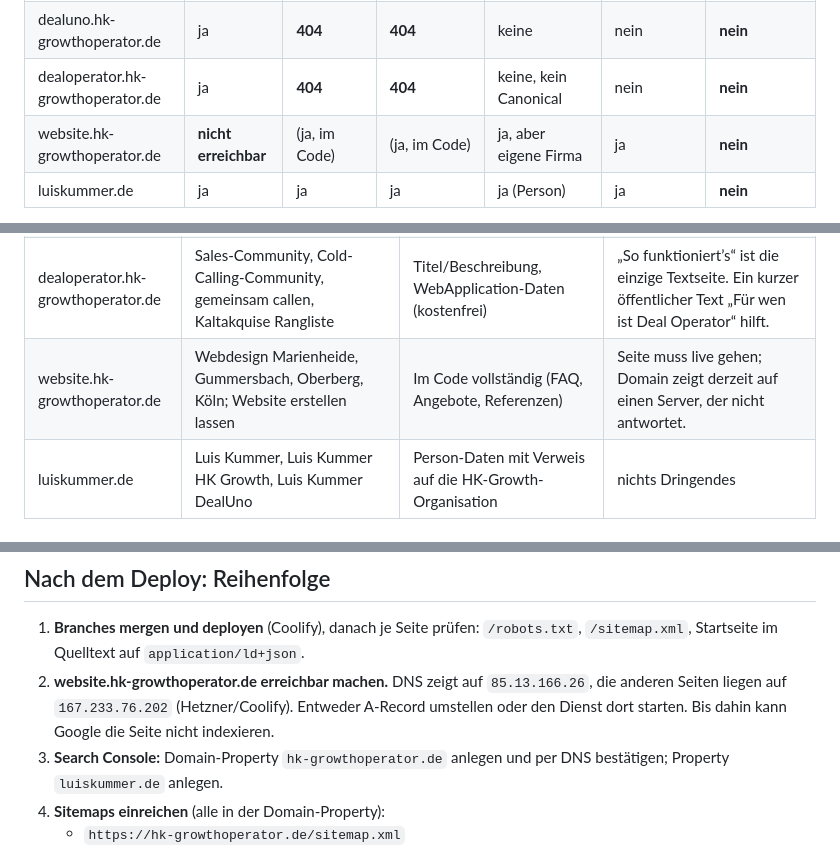
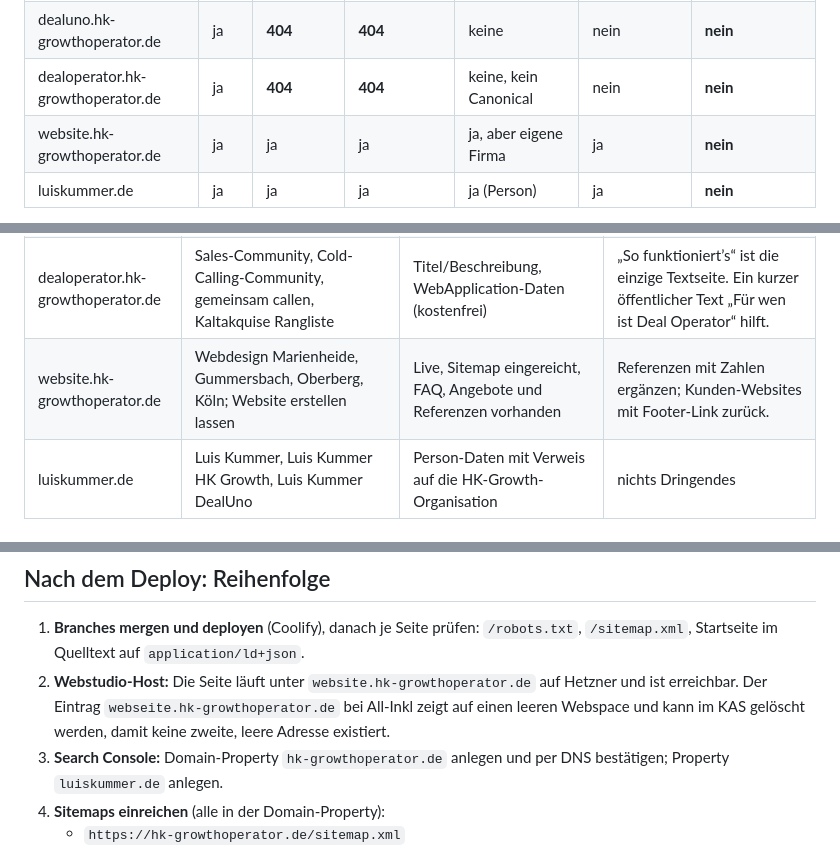
Before and after one commit to HKGrowthOperator/Website, a Markdown page: GOOGLE-INDEXIERUNG.md, 3 parts joined by grey strips. GitHub-like rendering.

```diff
--- a/GOOGLE-INDEXIERUNG.md
+++ b/GOOGLE-INDEXIERUNG.md
@@ -27,7 +27,7 @@ dealoperator.hk-growthoperator.de, website.hk-growthoperator.de und luiskummer.d
 | hk-growthoperator.de | ja | ja | ja (.html-URLs) | keine | – | – |
 | dealuno.hk-growthoperator.de | ja | **404** | **404** | keine | nein | **nein** |
 | dealoperator.hk-growthoperator.de | ja | **404** | **404** | keine, kein Canonical | nein | **nein** |
-| website.hk-growthoperator.de | **nicht erreichbar** | (ja, im Code) | (ja, im Code) | ja, aber eigene Firma | ja | **nein** |
+| website.hk-growthoperator.de | ja | ja | ja | ja, aber eigene Firma | ja | **nein** |
 | luiskummer.de | ja | ja | ja | ja (Person) | ja | **nein** |
 
 Zwei Dinge haben am meisten gefehlt: Die Hauptseite hat keine einzige Marke verlinkt, und
@@ -79,7 +79,7 @@ die Hauptseite, Erwähnungen auf fremden Seiten.
 | hk-growthoperator.de | Prozessautomatisierung Mittelstand, KI-Betriebssystem, Auftragssteuerung, von der Anfrage bis zur Rechnung | Titel/Beschreibung vorhanden; Organisation, Marken und Produkte als strukturierte Daten; Footer-Links | Ein Abschnitt „Unsere Marken“ auf `/unternehmen` mit je einem Absatz und Link zu DealUno, Deal Operator, Webstudio. Footer-Links allein sind ein schwaches Signal. |
 | dealuno.hk-growthoperator.de | CRM, Sales-App, Kaltakquise Software, Vertriebssoftware, Power Dialer, Lead Score, Opener Setter Closer | Seitentitel und Beschreibungen nennen die Begriffe; SoftwareApplication-Daten mit Funktionen und Stichwörtern | Für generische Begriffe wie „CRM“ oder „Sales App“ braucht es eigene Inhaltsseiten (z. B. „Power Dialer für die Kaltakquise“, „CRM für Opener, Setter und Closer“, Vergleich, FAQ). Produktseiten allein ranken dafür nicht. |
 | dealoperator.hk-growthoperator.de | Sales-Community, Cold-Calling-Community, gemeinsam callen, Kaltakquise Rangliste | Titel/Beschreibung, WebApplication-Daten (kostenfrei) | „So funktioniert’s“ ist die einzige Textseite. Ein kurzer öffentlicher Text „Für wen ist Deal Operator“ hilft. |
-| website.hk-growthoperator.de | Webdesign Marienheide, Gummersbach, Oberberg, Köln; Website erstellen lassen | Im Code vollständig (FAQ, Angebote, Referenzen) | Seite muss live gehen; Domain zeigt derzeit auf einen Server, der nicht antwortet. |
+| website.hk-growthoperator.de | Webdesign Marienheide, Gummersbach, Oberberg, Köln; Website erstellen lassen | Live, Sitemap eingereicht, FAQ, Angebote und Referenzen vorhanden | Referenzen mit Zahlen ergänzen; Kunden-Websites mit Footer-Link zurück. |
 | luiskummer.de | Luis Kummer, Luis Kummer HK Growth, Luis Kummer DealUno | Person-Daten mit Verweis auf die HK-Growth-Organisation | nichts Dringendes |
 
 ## Was in diesem Branch geändert wurde
@@ -187,9 +187,9 @@ FAQPage-Daten hinterlegt, `llms.txt` beschreibt Firma und Marken für KI-Suchen.
 
 1. **Branches mergen und deployen** (Coolify), danach je Seite prüfen:
    `/robots.txt`, `/sitemap.xml`, Startseite im Quelltext auf `application/ld+json`.
-2. **website.hk-growthoperator.de erreichbar machen.** DNS zeigt auf `85.13.166.26`, die
-   anderen Seiten liegen auf `167.233.76.202` (Hetzner/Coolify). Entweder A-Record
-   umstellen oder den Dienst dort starten. Bis dahin kann Google die Seite nicht indexieren.
+2. **Webstudio-Host:** Die Seite läuft unter `website.hk-growthoperator.de` auf Hetzner und
+   ist erreichbar. Der Eintrag `webseite.hk-growthoperator.de` bei All-Inkl zeigt auf einen
+   leeren Webspace und kann im KAS gelöscht werden, damit keine zweite, leere Adresse existiert.
 3. **Search Console:** Domain-Property `hk-growthoperator.de` anlegen und per DNS
    bestätigen; Property `luiskummer.de` anlegen.
 4. **Sitemaps einreichen** (alle in der Domain-Property):
```
Also changed, not shown: GOOGLE-UNTERNEHMENSPROFIL.md (+2 -4 lines), SEO-KEYWORDS.md (+2 -2 lines).
